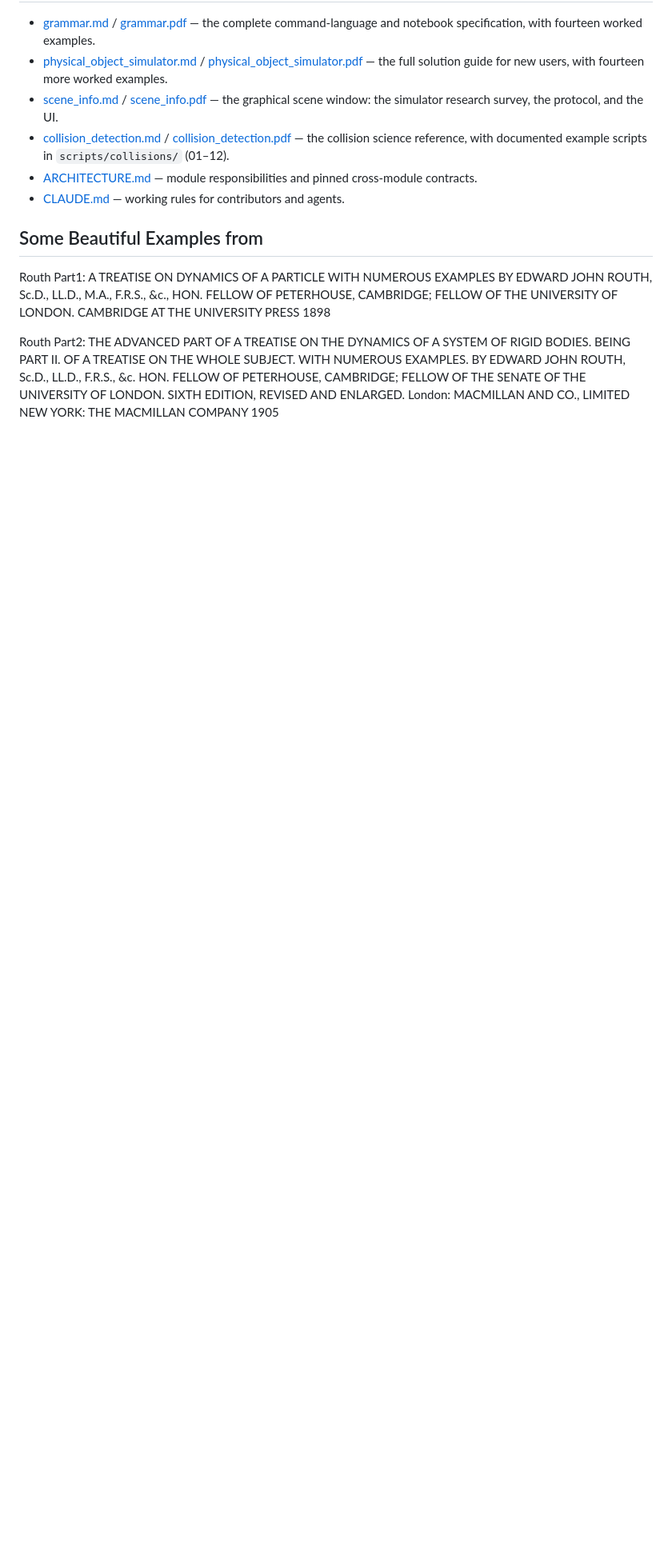
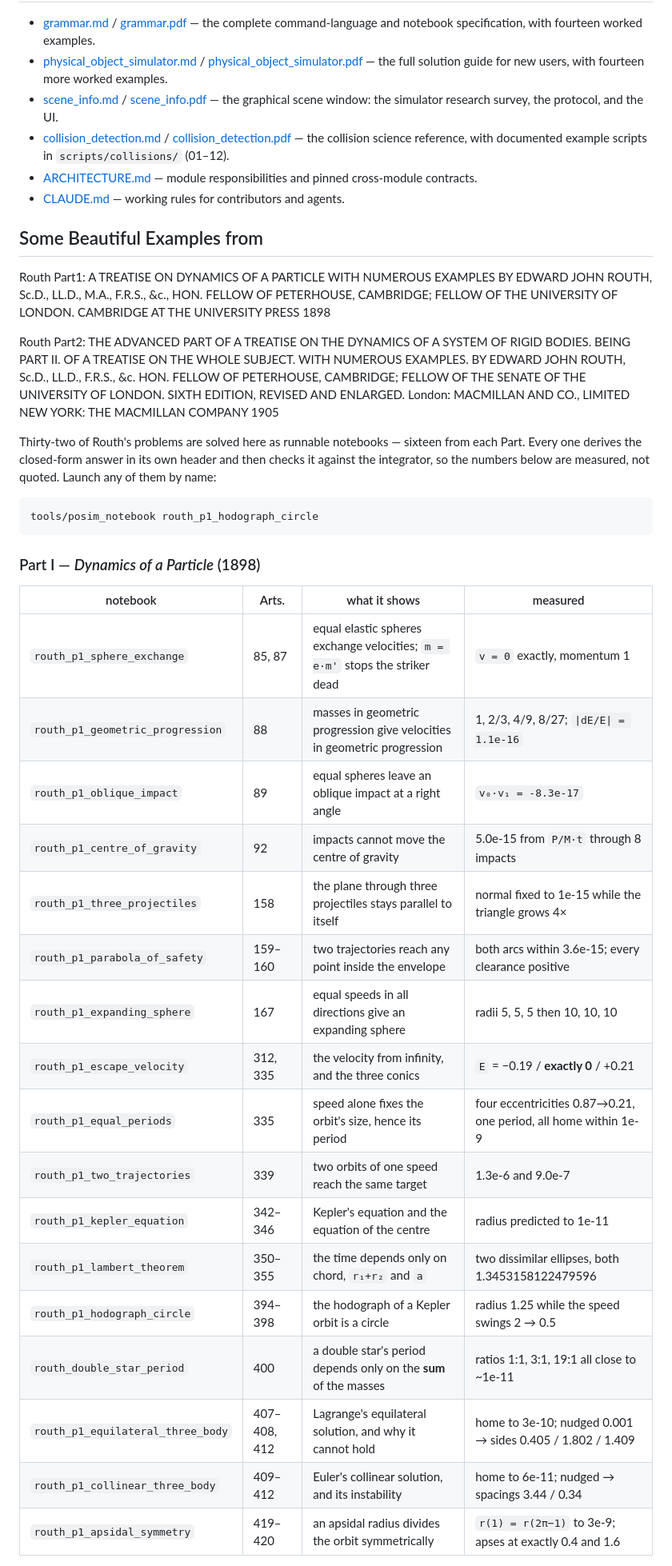
Before and after one commit to once-ere/rustSimulate, a Markdown page: README.md, the part around one of its changes. Shown at 80% size. Drawn GitHub-style; blank space fills up the shorter version.

````diff
--- a/README.md
+++ b/README.md
@@ -100,3 +100,35 @@ London:
 MACMILLAN AND CO., LIMITED
 NEW YORK: THE MACMILLAN COMPANY
 1905
+
+Thirty-two of Routh's problems are solved here as runnable notebooks — sixteen
+from each Part. Every one derives the closed-form answer in its own header and
+then checks it against the integrator, so the numbers below are measured, not
+quoted. Launch any of them by name:
+
+```bash
+tools/posim_notebook routh_p1_hodograph_circle
+```
+
+### Part I — *Dynamics of a Particle* (1898)
+
+| notebook | Arts. | what it shows | measured |
+|---|---|---|---|
+| `routh_p1_sphere_exchange` | 85, 87 | equal elastic spheres exchange velocities; `m = e·m'` stops the striker dead | `v = 0` exactly, momentum 1 |
+| `routh_p1_geometric_progression` | 88 | masses in geometric progression give velocities in geometric progression | 1, 2/3, 4/9, 8/27; `\|dE/E\| = 1.1e-16` |
+| `routh_p1_oblique_impact` | 89 | equal spheres leave an oblique impact at a right angle | `v₀·v₁ = -8.3e-17` |
+| `routh_p1_centre_of_gravity` | 92 | impacts cannot move the centre of gravity | 5.0e-15 from `P/M·t` through 8 impacts |
+| `routh_p1_three_projectiles` | 158 | the plane through three projectiles stays parallel to itself | normal fixed to 1e-15 while the triangle grows 4× |
+| `routh_p1_parabola_of_safety` | 159–160 | two trajectories reach any point inside the envelope | both arcs within 3.6e-15; every clearance positive |
+| `routh_p1_expanding_sphere` | 167 | equal speeds in all directions give an expanding sphere | radii 5, 5, 5 then 10, 10, 10 |
+| `routh_p1_escape_velocity` | 312, 335 | the velocity from infinity, and the three conics | `E` = −0.19 / **exactly 0** / +0.21 |
+| `routh_p1_equal_periods` | 335 | speed alone fixes the orbit's size, hence its period | four eccentricities 0.87→0.21, one period, all home within 1e-9 |
+| `routh_p1_two_trajectories` | 339 | two orbits of one speed reach the same target | 1.3e-6 and 9.0e-7 |
+| `routh_p1_kepler_equation` | 342–346 | Kepler's equation and the equation of the centre | radius predicted to 1e-11 |
+| `routh_p1_lambert_theorem` | 350–355 | the time depends only on chord, `r₁+r₂` and `a` | two dissimilar ellipses, both 1.3453158122479596 |
+| `routh_p1_hodograph_circle` | 394–398 | the hodograph of a Kepler orbit is a circle | radius 1.25 while the speed swings 2 → 0.5 |
+| `routh_double_star_period` | 400 | a double star's period depends only on the **sum** of the masses | ratios 1:1, 3:1, 19:1 all close to ~1e-11 |
+| `routh_p1_equilateral_three_body` | 407–408, 412 | Lagrange's equilateral solution, and why it cannot hold | home to 3e-10; nudged 0.001 → sides 0.405 / 1.802 / 1.409 |
+| `routh_p1_collinear_three_body` | 409–412 | Euler's collinear solution, and its instability | home to 6e-11; nudged → spacings 3.44 / 0.34 |
+| `routh_p1_apsidal_symmetry` | 419–420 | an apsidal radius divides the orbit symmetrically | `r(1) = r(2π−1)` to 3e-9; apses at exactly 0.4 and 1.6 |
+
````
Also changed, not shown: other parts of README.md (+26 -0 lines).
